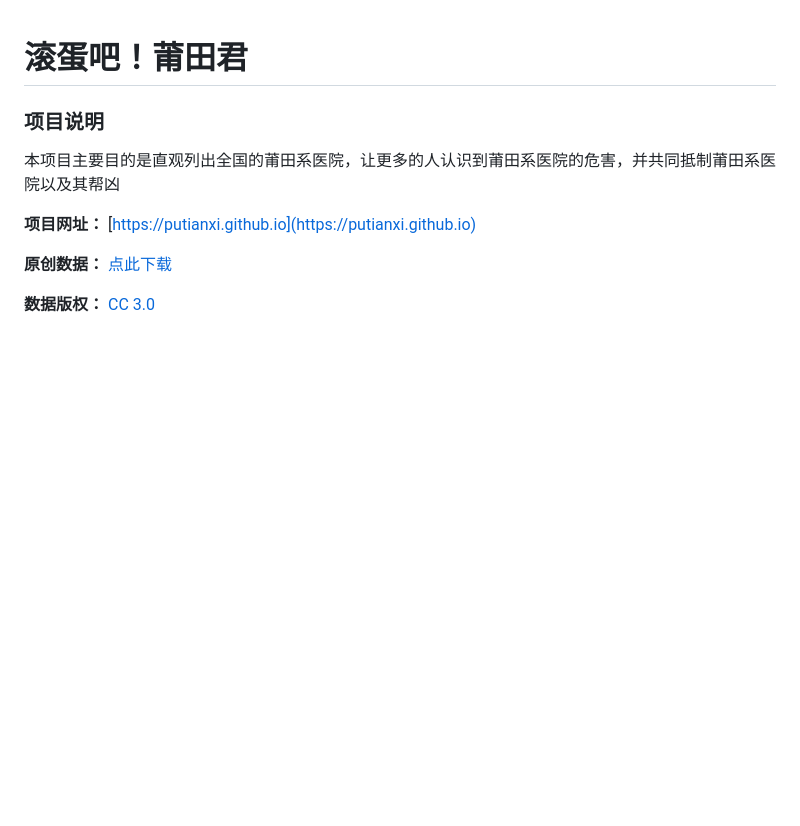
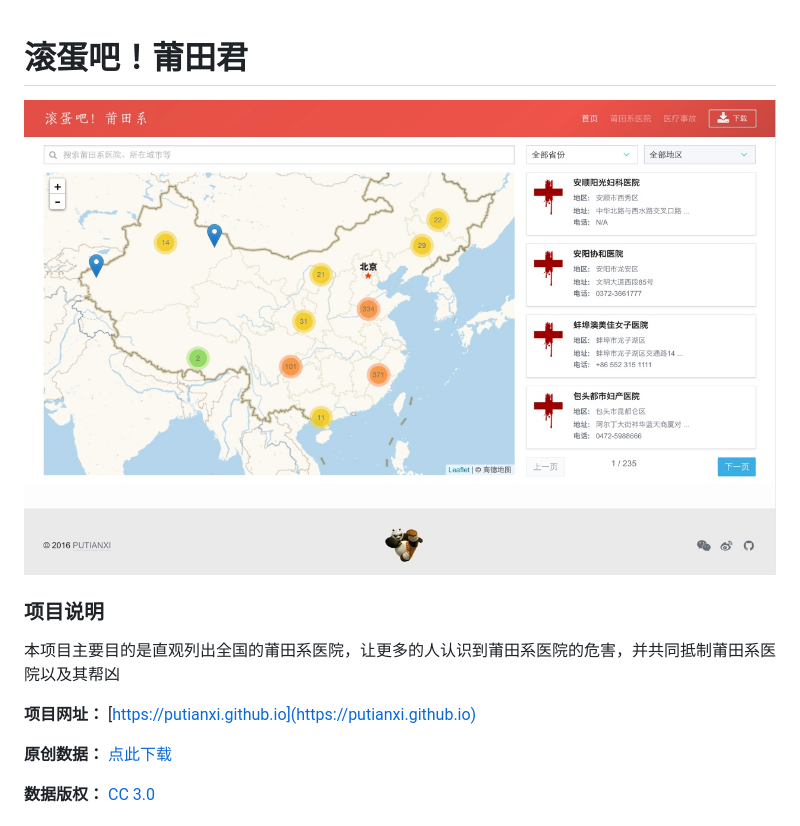
Before and after one commit to putianxi/putianxi.github.io, a Markdown page: README.md, the part around the change. Drawn GitHub-style; pictures changed too: assets/images/screenshot/index.jpg (added); blank space fills up the shorter version.

Commit message:
add screen shot

```diff
--- a/README.md
+++ b/README.md
@@ -1,4 +1,6 @@
 # 滚蛋吧！莆田君
+
+![截图](./assets/images/screenshot/index.jpg)
 
 ### 项目说明
 
```
